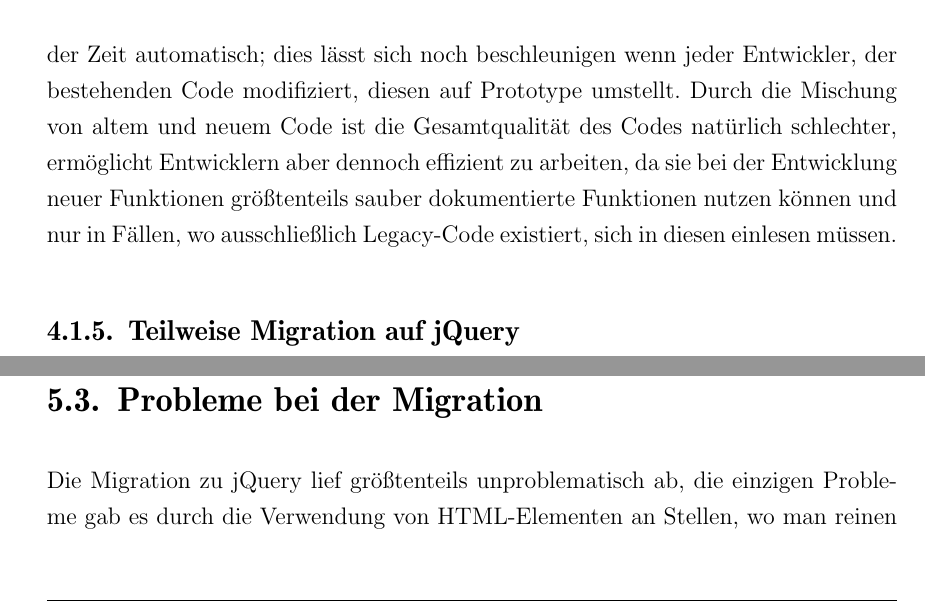
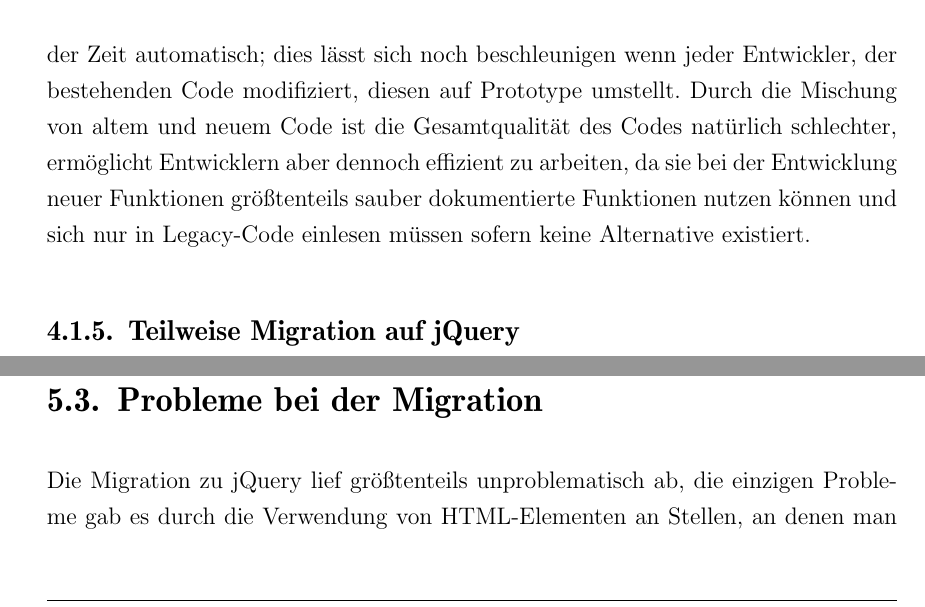
Before and after one commit to ThiefMaster/bachelor-thesis, a LaTeX thesis (Thesis.tex, which reads 04_Auswahl.tex, 05_Migration.tex): two parts of pages 61 and 77 of 93, joined at a grey line, cut so that both start at the same text. Compiled offline with pdfLaTeX; an older LaTeX class or package is replaced by its successor.

Commit message:
Remove ', wo ...'

```diff
--- a/04_Auswahl.tex
+++ b/04_Auswahl.tex
@@ -95,8 +95,8 @@ sich die Codequalität im Laufe der Zeit automatisch; dies lässt sich noch besc
 Entwickler, der bestehenden Code modifiziert, diesen auf Prototype umstellt. Durch die Mischung von
 altem und neuem Code ist die Gesamtqualität des Codes natürlich schlechter, ermöglicht Entwicklern
 aber dennoch effizient zu arbeiten, da sie bei der Entwicklung neuer Funktionen größtenteils sauber
-dokumentierte Funktionen nutzen können und nur in Fällen, wo ausschließlich Legacy-Code existiert,
-sich in diesen einlesen müssen.
+dokumentierte Funktionen nutzen können und sich nur in Legacy-Code einlesen müssen sofern keine
+Alternative existiert.
 
 
 \subsection{Teilweise Migration auf jQuery}
--- a/05_Migration.tex
+++ b/05_Migration.tex
@@ -403,7 +403,7 @@ $('> .ui-tabs-nav a', this).each(function() {
 \section{Probleme bei der Migration}
 
 Die Migration zu jQuery lief größtenteils unproblematisch ab, die einzigen Probleme gab es durch die
-Verwendung von HTML-Elementen an Stellen, wo man reinen Text erwarten würde - insbesondere in
+Verwendung von HTML-Elementen an Stellen, an denen man reinen Text erwarten würde - insbesondere in
 Dialogtiteln. Da diese direkt an das jQuery UI-Dialog-Widget durchgereicht werden, müssen sie
 entweder reiner Text oder aber ein DOM-Element bzw. jQuery-Objekt sein. Aufgrund der Verwendung der
 \lstinline{Html.*}-Funktionen wurden jedoch \lstinline{XElement}-Wrapper übergeben, sodass es je
```
